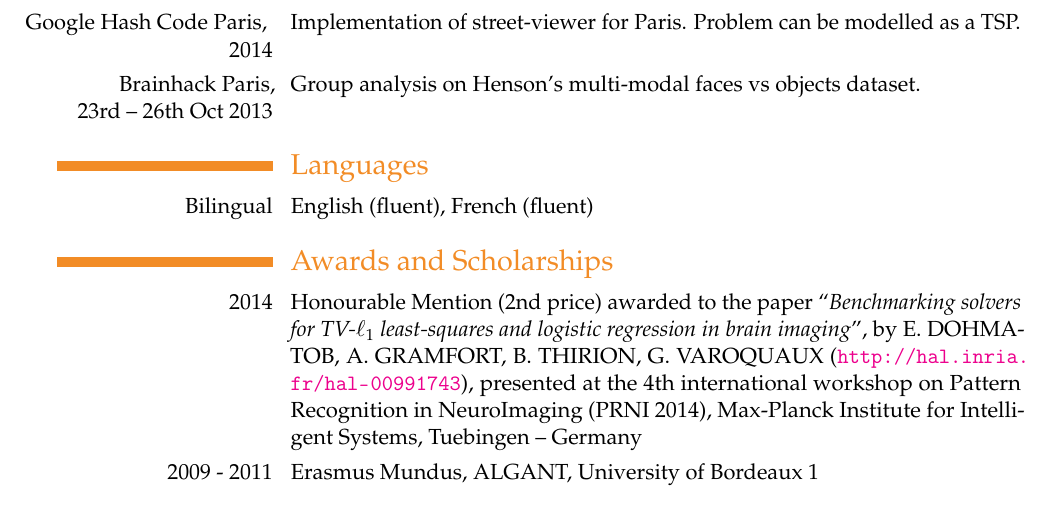
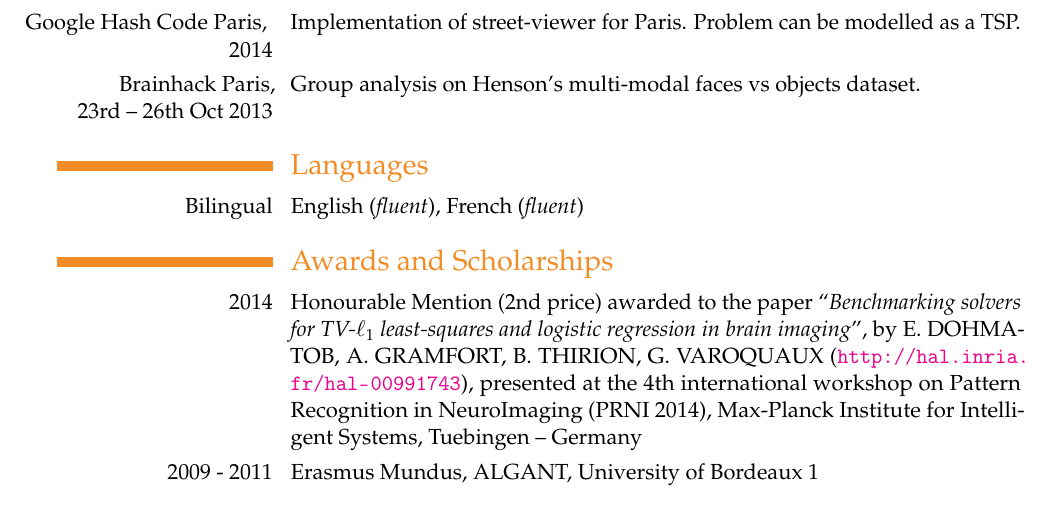
Before and after one commit to ebenezergraham/Resume, a LaTeX CV (Resume.tex): part of page 2 of 2, cut so that both start at the same text. Compiled offline with pdfLaTeX.

```diff
--- a/Resume.tex
+++ b/Resume.tex
@@ -103,7 +103,7 @@
   analysis on Henson's multi-modal faces vs objects dataset.}
 
 \section{Languages}
-\cvline{Bilingual}{English (fluent), French (fluent)}
+\cvline{Bilingual}{English (\textit{fluent}), French (\textit{fluent})}
 
 \section{Awards and Scholarships}
 \cvitem{2014}{Honourable Mention (2nd price) awarded to the paper ``\emph{Benchmarking solvers for
```
Also changed, not shown: Resume.pdf, 1 other file.
